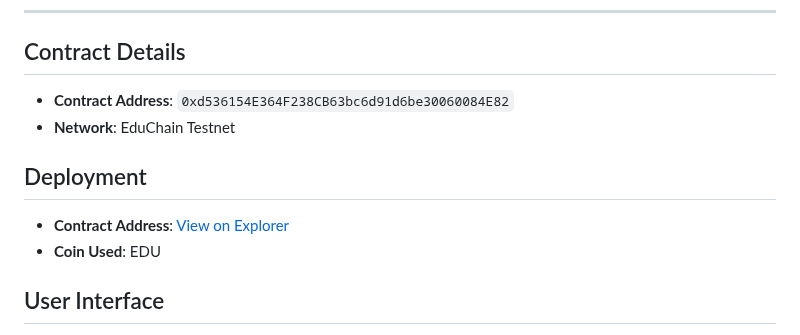
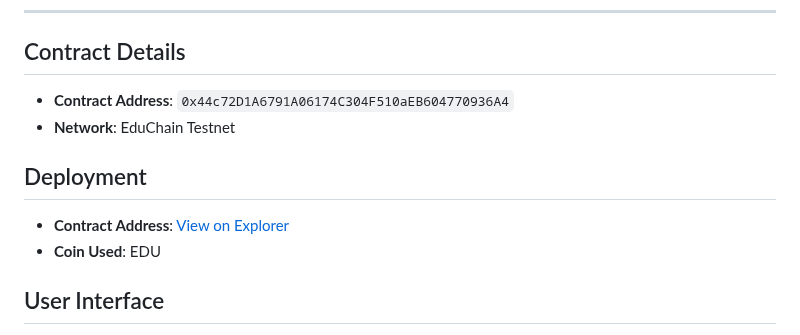
Before and after one commit to deekshahere555/ChainReflex, a Markdown page: Readme.md, the part around one of its changes. GitHub-like rendering.

```diff
--- a/Readme.md
+++ b/Readme.md
@@ -30,7 +30,7 @@ A decentralized Rock Paper Scissors game built with Solidity, Web3.js, and an ER
 
 ## Contract Details
 
-- **Contract Address**: `0xd536154E364F238CB63bc6d91d6be30060084E82`
+- **Contract Address**: `0x44c72D1A6791A06174C304F510aEB604770936A4`
 - **Network**: EduChain Testnet
 ## Deployment
 
```
Also changed, not shown: other parts of Readme.md (+1 -1 lines).
